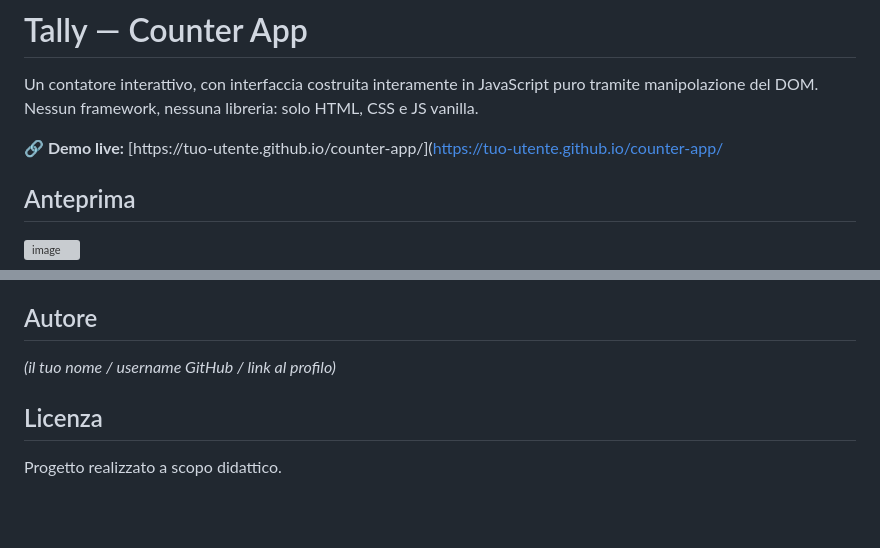
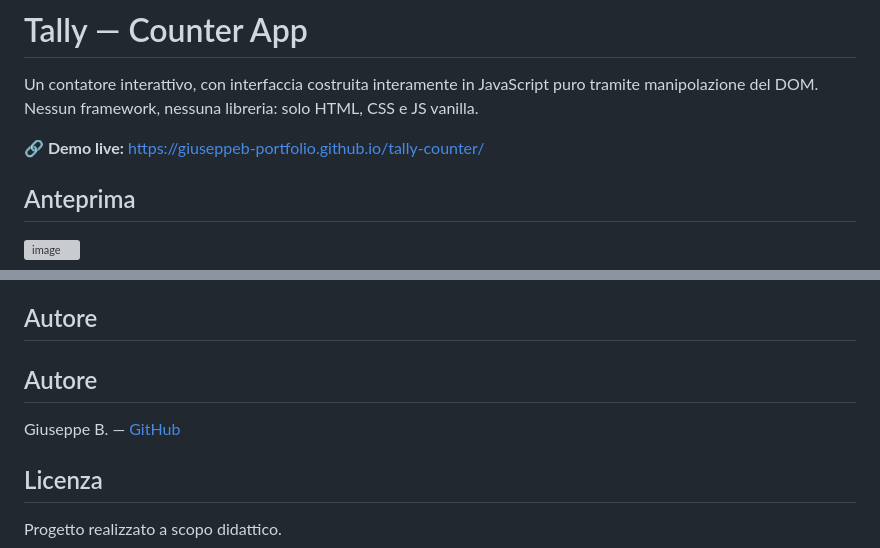
Before and after one commit to GiuseppeB-portfolio/tally-counter, a Markdown page: README.md, 2 parts joined by grey strips. Drawn GitHub-style; blank space fills up the shorter version; grey boxes are pictures that could not be loaded.

Commit message:
Fix demo link and add author section
Updated the live demo link and added author information.

```diff
--- a/README.md
+++ b/README.md
@@ -2,7 +2,7 @@
 
 Un contatore interattivo, con interfaccia costruita interamente in JavaScript puro tramite manipolazione del DOM. Nessun framework, nessuna libreria: solo HTML, CSS e JS vanilla.
 
-**🔗 Demo live:** [https://tuo-utente.github.io/counter-app/]([https://tuo-utente.github.io/counter-app/](https://giuseppeb-portfolio.github.io/tally-counter/)
+**🔗 Demo live:** [https://giuseppeb-portfolio.github.io/tally-counter/](https://giuseppeb-portfolio.github.io/tally-counter/)
 
 ## Anteprima
 
@@ -64,7 +64,9 @@ Dopo il deploy, aggiorna il link nella sezione "Demo live" in cima a questo READ
 
 ## Autore
 
-*(il tuo nome / username GitHub / link al profilo)*
+## Autore
+
+Giuseppe B. — [GitHub](https://github.com/GiuseppeB-portfolio)
 
 ## Licenza
 
```
